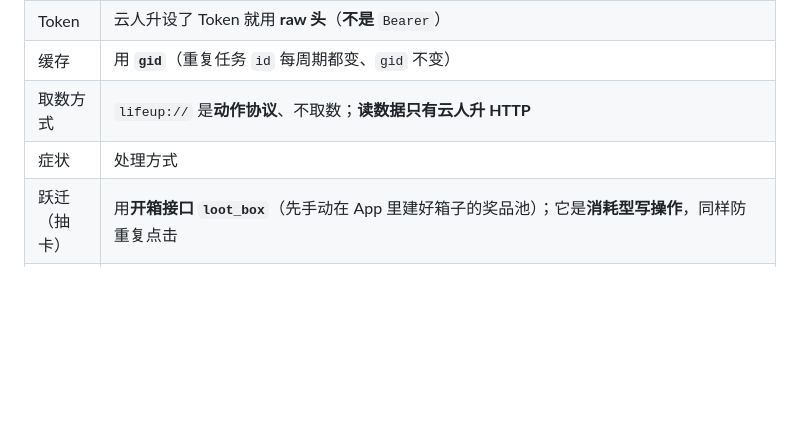
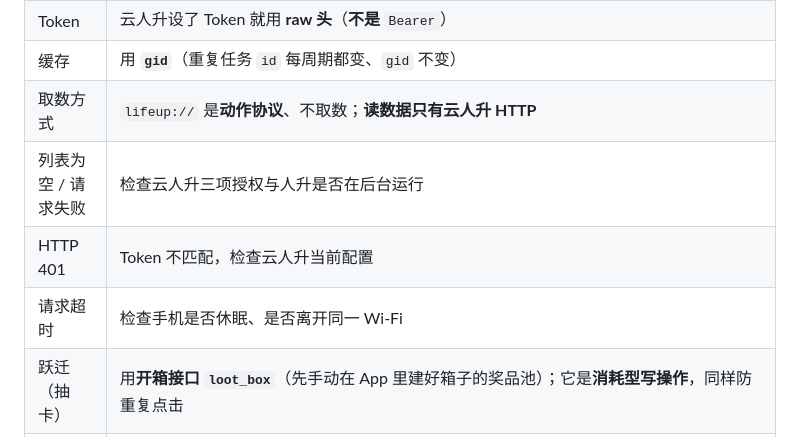
Before and after one commit to Andrsion/lifeup-custom-frontend, a Markdown page: docs/specs/star-rail.md, the part around the change. Rendered like a GitHub page; blank space fills up the shorter version.

```diff
--- a/docs/specs/star-rail.md
+++ b/docs/specs/star-rail.md
@@ -34,7 +34,9 @@
 | Token | 云人升设了 Token 就用 **raw 头**（**不是** `Bearer`） |
 | 缓存 | 用 **`gid`**（重复任务 `id` 每周期都变、`gid` 不变） |
 | 取数方式 | `lifeup://` 是**动作协议**、不取数；**读数据只有云人升 HTTP** |
-| 症状 | 处理方式 |
+| 列表为空 / 请求失败 | 检查云人升三项授权与人升是否在后台运行 |
+| HTTP 401 | Token 不匹配，检查云人升当前配置 |
+| 请求超时 | 检查手机是否休眠、是否离开同一 Wi-Fi |
 | 跃迁（抽卡） | 用**开箱接口 `loot_box`**（先手动在 App 里建好箱子的奖品池）；它是**消耗型写操作**，同样防重复点击 |
 | 双货币 | 人升**原生只有一种金币**（对应「信用点」）；「星琼」这种高阶货币需**自映射**——做成一个物品 / 合成产物，或改用 ulives（原生多货币，但本项目不覆盖 ulives，需另做）。**别假设有第二种金币** |
 | 权威源 | 完整接口以官方为准 → https://wiki.lifeupapp.fun/zh-cn/guide/api_cloud.md （别臆造方法名 / 参数） |
```
Also changed, not shown: docs/specs/genshin.md (+3 -1 lines), docs/specs/stardew-farm.md (+3 -1 lines).
